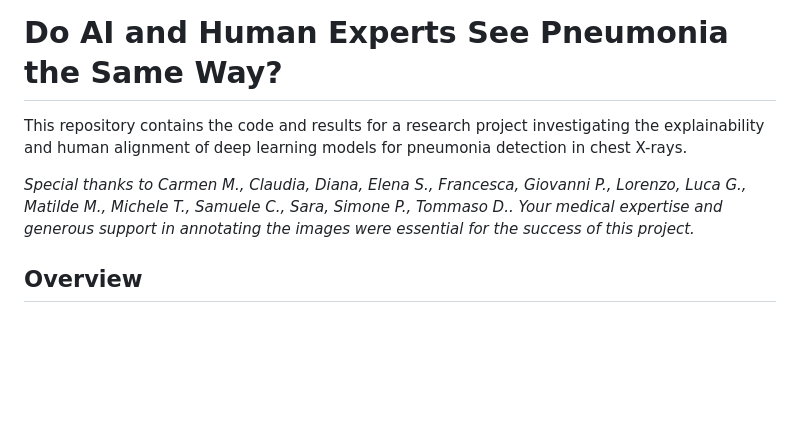
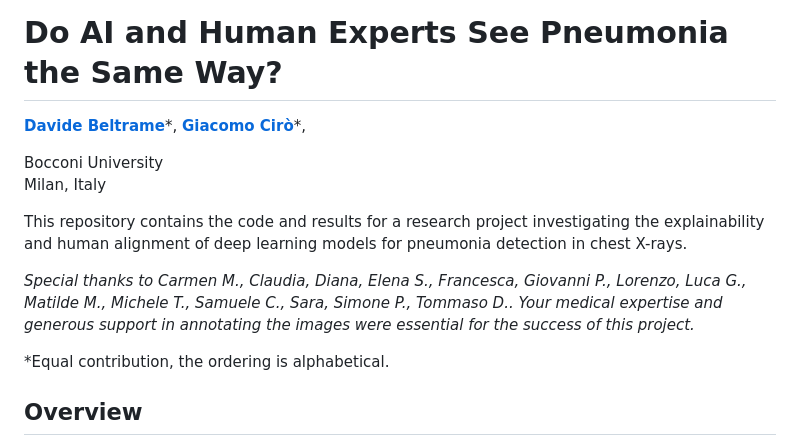
Before and after one commit to davide-beltrame/medimg-saliency-benchmark, a Markdown page: README.md, the part around the change. GitHub-like rendering; blank space fills up the shorter version.

```diff
--- a/README.md
+++ b/README.md
@@ -1,9 +1,15 @@
 # Do AI and Human Experts See Pneumonia the Same Way?
+**[Davide Beltrame](https://www.linkedin.com/in/davide-beltrame/)**\*,
+**[Giacomo Cirò](https://www.linkedin.com/in/giacomo-ciro/)**\*,
+
+Bocconi University
+Milan, Italy
 
 This repository contains the code and results for a research project investigating the explainability and human alignment of deep learning models for pneumonia detection in chest X-rays.
 
 *Special thanks to Carmen M., Claudia, Diana, Elena S., Francesca, Giovanni P., Lorenzo, Luca G., Matilde M., Michele T., Samuele C., Sara, Simone P., Tommaso D.. Your medical expertise and generous support in annotating the images were essential for the success of this project.*
 
+*Equal contribution, the ordering is alphabetical.
 ## Overview
 
 Deep learning has achieved remarkable performance in medical image analysis, but the opacity of neural network decision-making remains a critical barrier to clinical adoption. This project examines the explainability of convolutional neural networks (CNNs) in diagnosing pneumonia from pediatric chest X-ray images by comparing the regions they deem important with those identified by medical experts.
```
